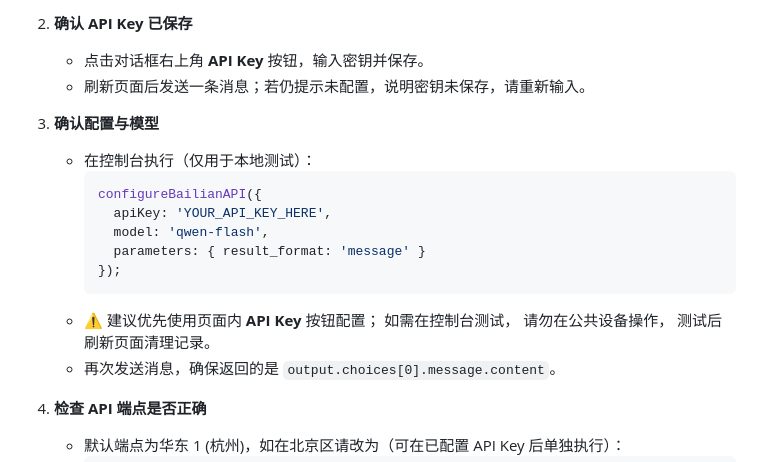
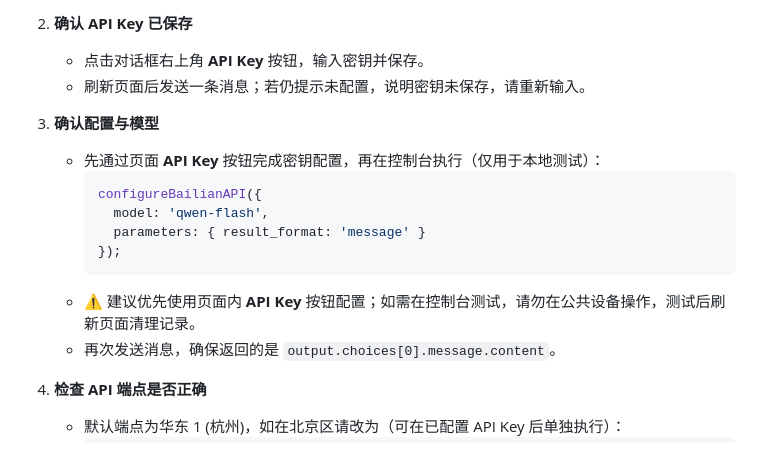
Before and after one commit to ziminran/ziminran.github.io, a Markdown page: README.md, the part around the change. GitHub-like rendering.

Commit message:
Refine API troubleshooting guidance
Co-authored-by: ziminran <96374699+ziminran@users.noreply.github.com>

````diff
--- a/README.md
+++ b/README.md
@@ -326,15 +326,14 @@ configureBailianAPI({
    - 刷新页面后发送一条消息；若仍提示未配置，说明密钥未保存，请重新输入。
 
 3. **确认配置与模型**
-   - 在控制台执行（仅用于本地测试）：
+   - 先通过页面 **API Key** 按钮完成密钥配置，再在控制台执行（仅用于本地测试）：
      ```javascript
      configureBailianAPI({
-       apiKey: 'YOUR_API_KEY_HERE',
        model: 'qwen-flash',
        parameters: { result_format: 'message' }
      });
      ```
-   - ⚠️ 建议优先使用页面内 **API Key** 按钮配置； 如需在控制台测试， 请勿在公共设备操作， 测试后刷新页面清理记录。
+   - ⚠️ 建议优先使用页面内 **API Key** 按钮配置；如需在控制台测试，请勿在公共设备操作，测试后刷新页面清理记录。
    - 再次发送消息，确保返回的是 `output.choices[0].message.content`。
 
 4. **检查 API 端点是否正确**
````
